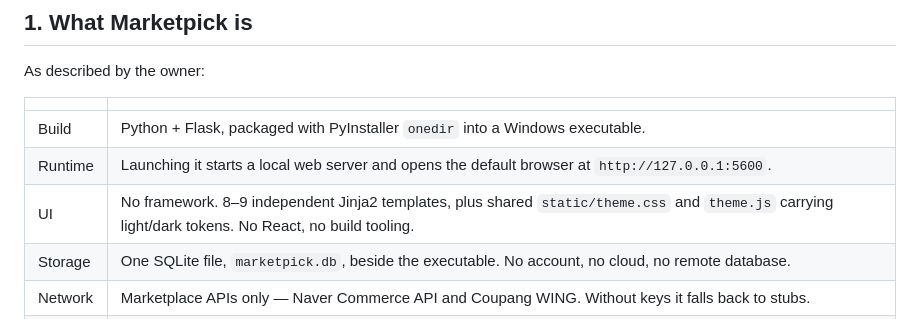
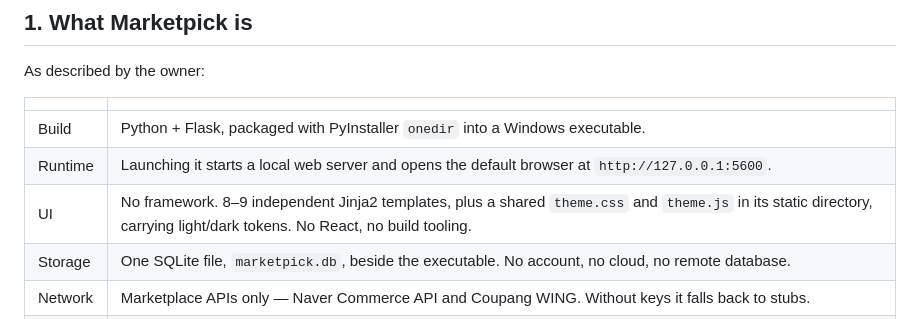
Before and after one commit to linjingzhu/sunshine, a Markdown page: docs/MARKETPICK_PORT_PLAN.md, the part around the change. Drawn GitHub-style.

Commit message:
Stop citing another project's path as if it were a path
The hosted guard failed on d67f369:

    FAIL cited path absent at 152.0.7977.42: static/theme.css
         cited by MARKETPICK_PORT_PLAN.md

The guard is right and the document was wrong. verify_pinned_upstream
checks that every path a contract cites exists at the pinned revision,
and its model is that a backticked path with a slash is either ours or
Chromium's. `static/theme.css` is neither: it names a file inside
Marketpick, a repository this one only describes.

Naming a third category in the guard was the wrong fix. The guard's model
is correct — a path with a slash in a Sunshine document should be
checkable, and weakening that to admit prose about other projects would
cost more than it buys. What was wrong is writing another project's
internal layout as a repository path in the first place. The filenames
keep their code font; the directory goes back to prose, which is what it
was.

No new check. This class costs one hosted run to catch, which is now two
minutes and no workstation, and a local proxy for it would need either a
hardcoded list of Chromium's top-level directories or a rule obscure
enough to be worse than the failure.

672 tests pass.

Co-Authored-By: Claude Opus 5 <noreply@anthropic.com>
Claude-Session: https://claude.ai/code/session_01QbHpDKH3oz5shMAqJWRUtG

```diff
--- a/docs/MARKETPICK_PORT_PLAN.md
+++ b/docs/MARKETPICK_PORT_PLAN.md
@@ -19,7 +19,7 @@ As described by the owner:
 | --- | --- |
 | Build | Python + Flask, packaged with PyInstaller `onedir` into a Windows executable. |
 | Runtime | Launching it starts a local web server and opens the default browser at `http://127.0.0.1:5600`. |
-| UI | No framework. 8–9 independent Jinja2 templates, plus shared `static/theme.css` and `theme.js` carrying light/dark tokens. No React, no build tooling. |
+| UI | No framework. 8–9 independent Jinja2 templates, plus a shared `theme.css` and `theme.js` in its static directory, carrying light/dark tokens. No React, no build tooling. |
 | Storage | One SQLite file, `marketpick.db`, beside the executable. No account, no cloud, no remote database. |
 | Network | Marketplace APIs only — Naver Commerce API and Coupang WING. Without keys it falls back to stubs. |
 | Chrome | A top navigation bar it draws itself — 홈 / 상품수집 / 상품목록 / 마켓관리 / 주문관리 / 문의관리 / 통계 / 권리보호 / 환경설정, plus a theme toggle. **Duplicated in every template**: changing the menu means editing nine files. No sidebar. |
```
